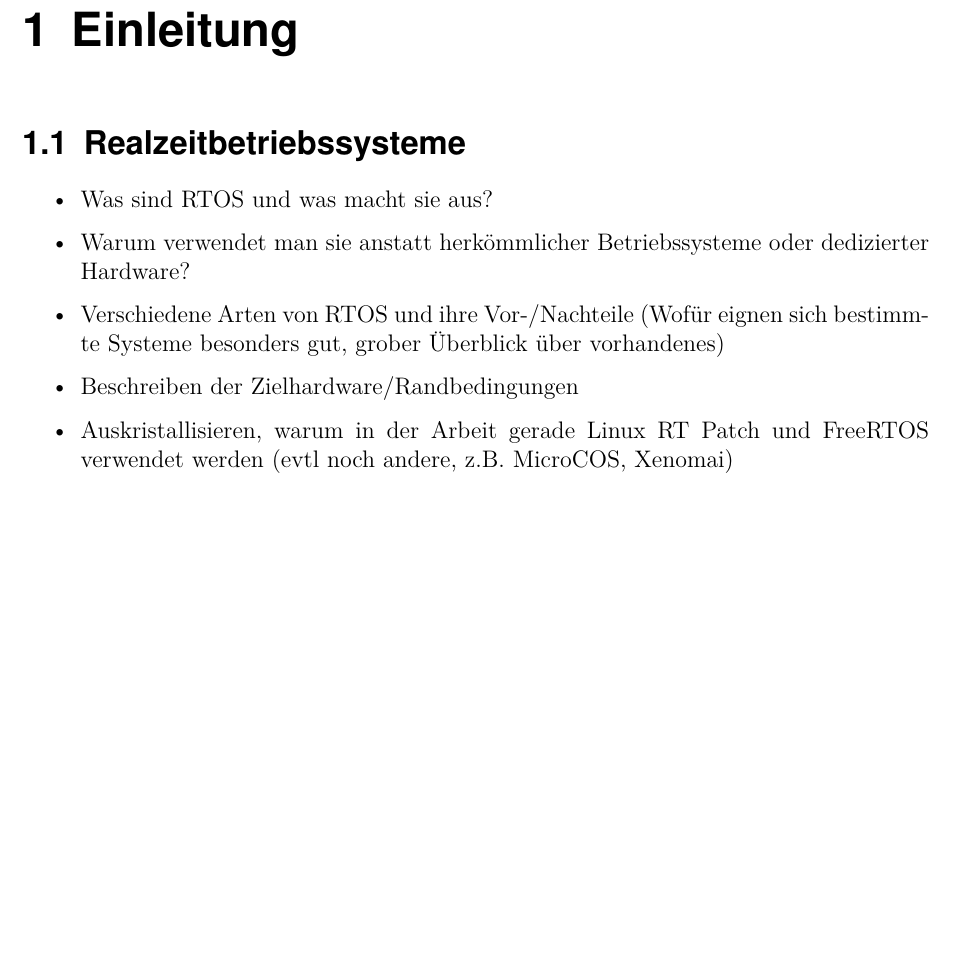
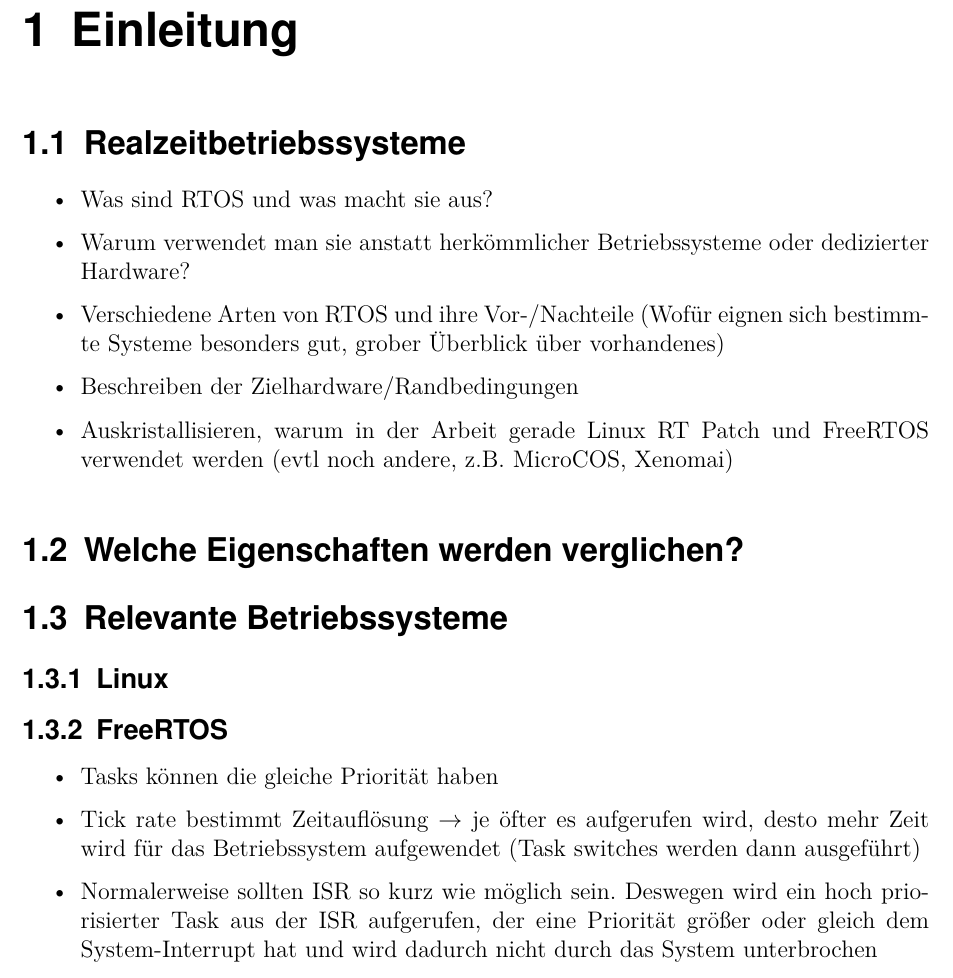
Before and after one commit to np88/RTOS_Compare_Root, a LaTeX thesis (template-da-0.7/main.tex, which reads template-da-0.7/content/Introduction.tex): part of page 17 of 33, cut so that both start at the same text, the shorter picture padded with empty space. Compiled offline with pdfLaTeX; the source files are stored in an older character set and shown here as Unicode.

Commit message:
new stuff in introduction

```diff
--- a/template-da-0.7/content/Introduction.tex
+++ b/template-da-0.7/content/Introduction.tex
@@ -8,4 +8,12 @@
 		\item Auskristallisieren, warum in der Arbeit gerade Linux RT Patch und FreeRTOS verwendet werden (evtl noch andere, z.B. MicroCOS, Xenomai)
 	\end{itemize}
 
-%\section{}
+\section{Welche Eigenschaften werden verglichen?}
+\section{Relevante Betriebssysteme}
+\subsection{Linux}
+\subsection{FreeRTOS}
+	\begin{itemize}
+		\item Tasks können die gleiche Priorität haben
+		\item Tick rate bestimmt Zeitauflösung $ \rightarrow $ je öfter es aufgerufen wird, desto mehr Zeit wird für das Betriebssystem aufgewendet (Task switches werden dann ausgeführt)
+		\item Normalerweise sollten ISR so kurz wie möglich sein. Deswegen wird ein hoch priorisierter Task aus der ISR aufgerufen, der eine Priorität größer oder gleich dem System-Interrupt hat und wird dadurch nicht durch das System unterbrochen
+	\end{itemize}
```
Lines whose indentation alone changed are shown as unchanged.
